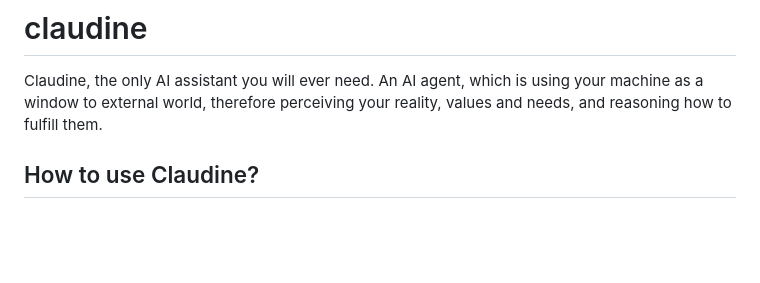
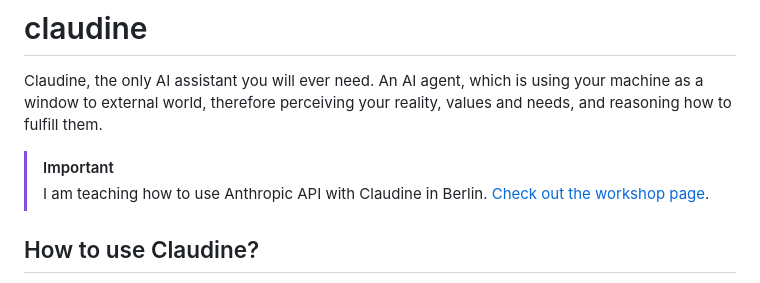
Before and after one commit to xemantic/claudine, a Markdown page: README.md, the part around the change. Drawn GitHub-style; blank space fills up the shorter version.

Commit message:
workshop announcement

```diff
--- a/README.md
+++ b/README.md
@@ -3,6 +3,10 @@
 Claudine, the only AI assistant you will ever need. An AI agent, which is using your machine
 as a window to external world, therefore perceiving your reality, values and needs, and reasoning
 how to fulfill them.
+
+> [!IMPORTANT]
+> I am teaching how to use Anthropic API with Claudine in Berlin.
+> [Check out the workshop page](https://xemantic.com/workshops/2024/agentic-ai-for-artists-2024-10-26/).
 
 ## How to use Claudine?
 
```
